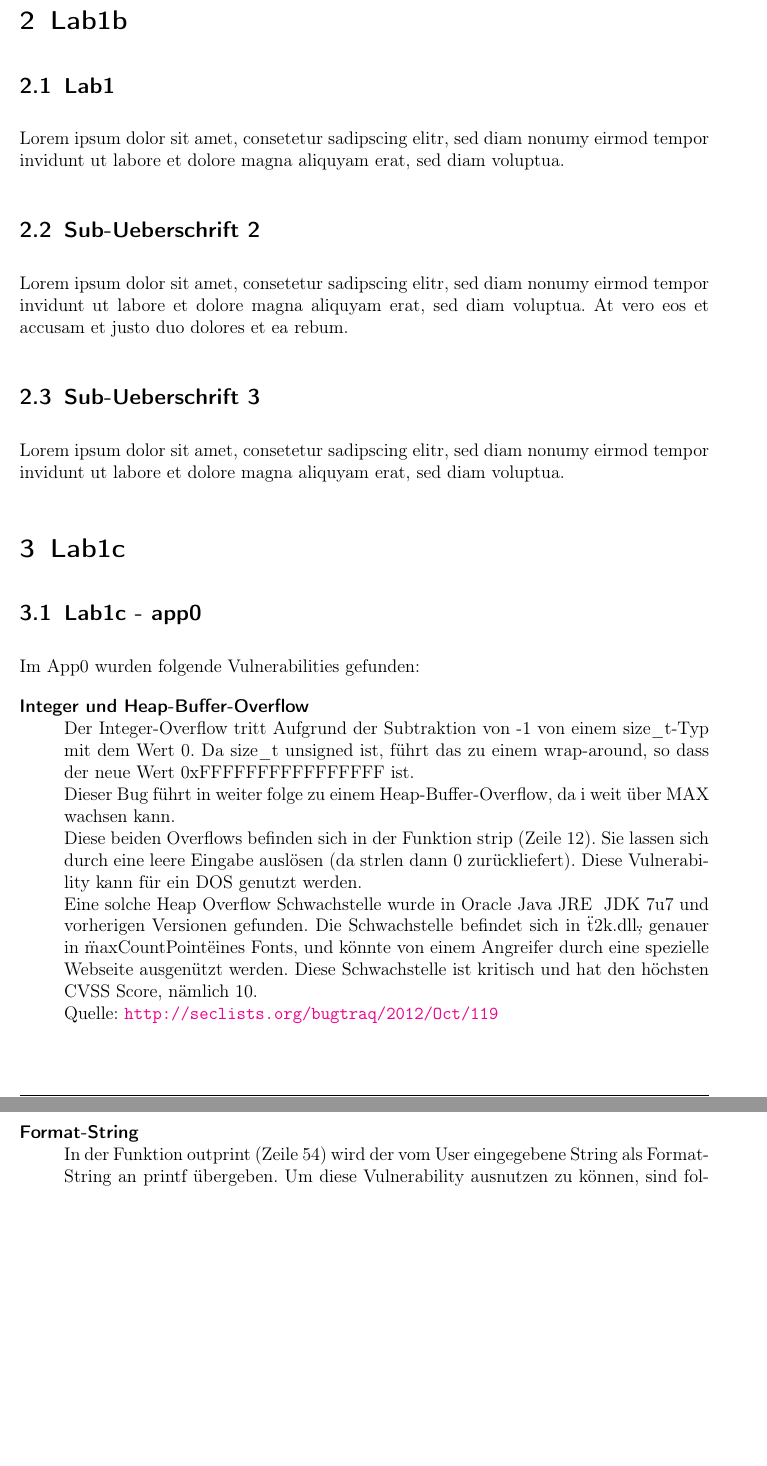
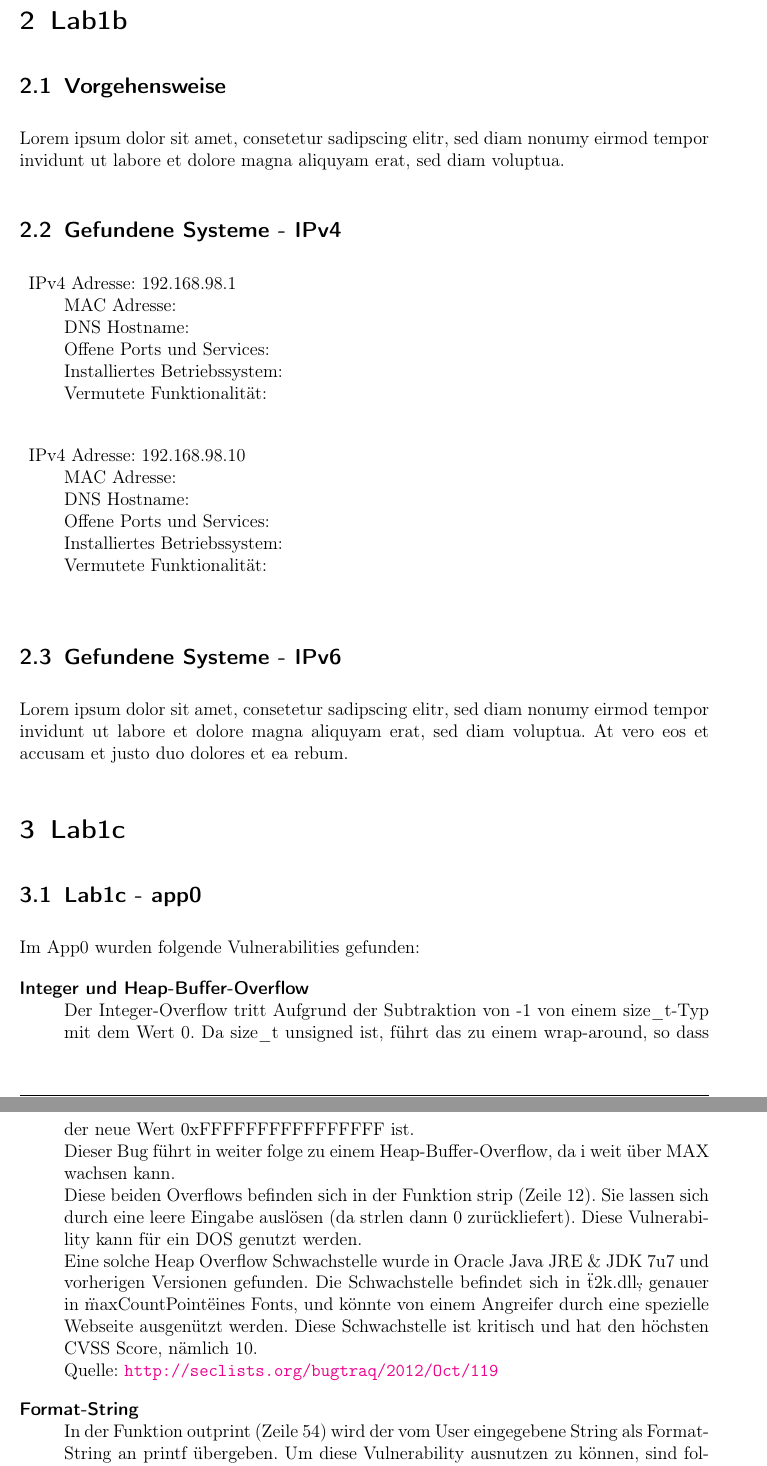
Before and after one commit to glueckself/sse4, a LaTeX document (lab1/protokoll/protokoll.tex): two parts of pages 4 and 5 of 8, joined at a grey line, cut so that both start at the same text, the shorter picture padded with empty space. Compiled offline with pdfLaTeX.

Commit message:
lab1b draft

```diff
--- a/lab1/protokoll/protokoll.tex
+++ b/lab1/protokoll/protokoll.tex
@@ -111,14 +111,29 @@ Dieses Problem tritt auf, wenn \"allowLinking\" und \"URIencoding=UTF-8\" im Tom
 
 \section{Lab1b}
 
-\subsection{Lab1}
+\subsection{Vorgehensweise}
 Lorem ipsum dolor sit amet, consetetur sadipscing elitr, sed diam nonumy eirmod tempor invidunt ut labore et dolore magna aliquyam erat, sed diam voluptua.
 
-\subsection{Sub-Ueberschrift 2}
+\subsection{Gefundene Systeme - IPv4}
+\begin{description}
+\item
+IPv4 Adresse: 192.168.98.1\\
+MAC Adresse:\\
+DNS Hostname:\\
+Offene Ports und Services:\\
+Installiertes Betriebssystem:\\
+Vermutete Funktionalit"at:\\
+\item
+IPv4 Adresse: 192.168.98.10\\
+MAC Adresse:\\
+DNS Hostname:\\
+Offene Ports und Services:\\
+Installiertes Betriebssystem:\\
+Vermutete Funktionalit"at:\\
+\end{description}
+
+\subsection{Gefundene Systeme - IPv6}
 Lorem ipsum dolor sit amet, consetetur sadipscing elitr, sed diam nonumy eirmod tempor invidunt ut labore et dolore magna aliquyam erat, sed diam voluptua. At vero eos et accusam et justo duo dolores et ea rebum.
-
-\subsection{Sub-Ueberschrift 3}
-Lorem ipsum dolor sit amet, consetetur sadipscing elitr, sed diam nonumy eirmod tempor invidunt ut labore et dolore magna aliquyam erat, sed diam voluptua.
 
 \section{Lab1c}
 \subsection{Lab1c - app0}
@@ -129,7 +144,7 @@ Im App0 wurden folgende Vulnerabilities gefunden:
     Dieser Bug f"uhrt in weiter folge zu einem Heap-Buffer-Overflow, da i weit "uber MAX wachsen kann.\newline
     Diese beiden Overflows befinden sich in der Funktion strip (Zeile 12). Sie lassen sich durch eine leere Eingabe ausl"osen (da strlen dann 0 zur"uckliefert).
     Diese Vulnerability kann f"ur ein DOS genutzt werden.\newline
-    Eine solche Heap Overflow Schwachstelle wurde in Oracle Java JRE & JDK 7u7 und vorherigen Versionen gefunden. Die Schwachstelle befindet sich in \"t2k.dll\", genauer in \"maxCountPoint\" eines Fonts, und k"onnte von einem Angreifer durch eine spezielle Webseite ausgen"utzt werden. Diese Schwachstelle ist kritisch und hat den h"ochsten CVSS Score, n"amlich 10.\newline
+    Eine solche Heap Overflow Schwachstelle wurde in Oracle Java JRE \& JDK 7u7 und vorherigen Versionen gefunden. Die Schwachstelle befindet sich in \"t2k.dll\", genauer in \"maxCountPoint\" eines Fonts, und k"onnte von einem Angreifer durch eine spezielle Webseite ausgen"utzt werden. Diese Schwachstelle ist kritisch und hat den h"ochsten CVSS Score, n"amlich 10.\newline
     Quelle: \url{http://seclists.org/bugtraq/2012/Oct/119}
 
   \item[Format-String] \hfill \\
```
